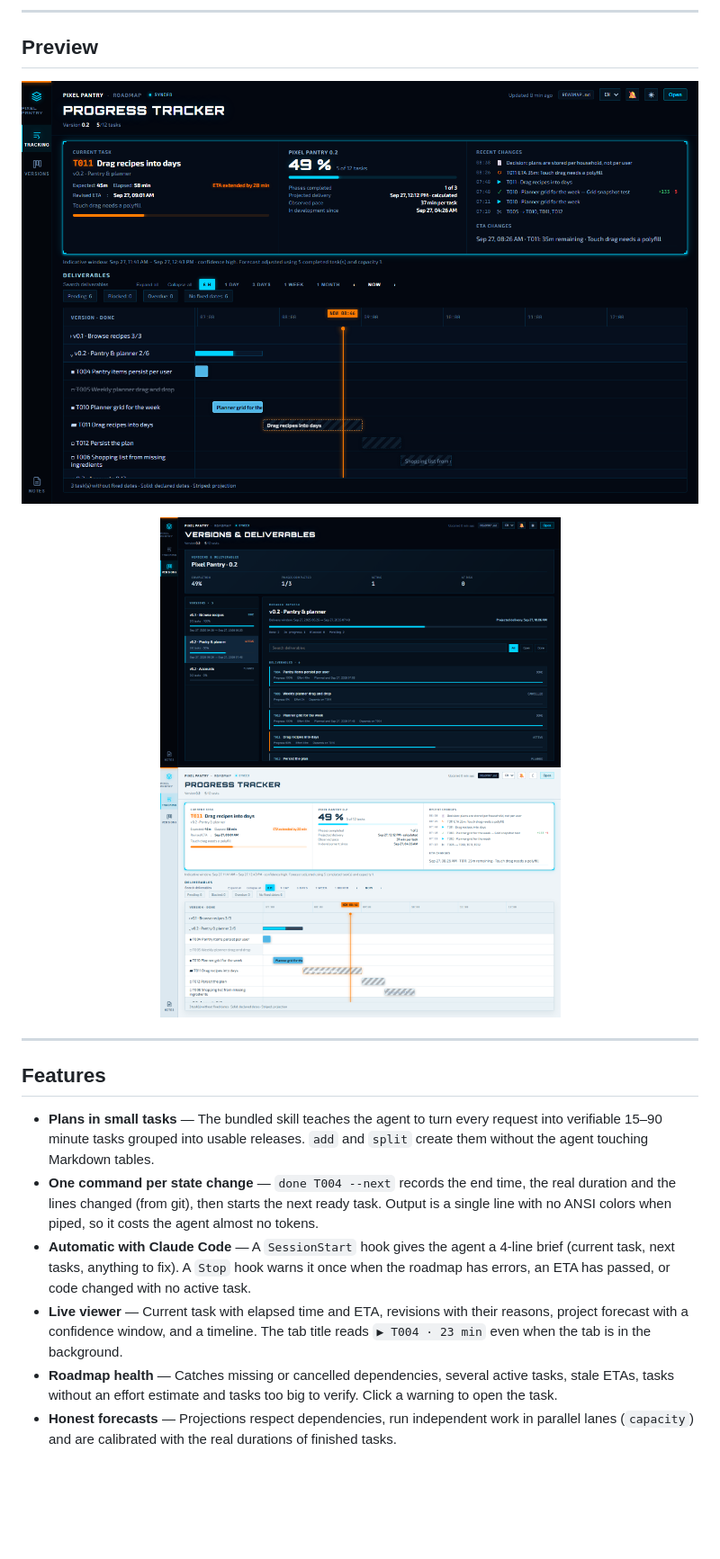
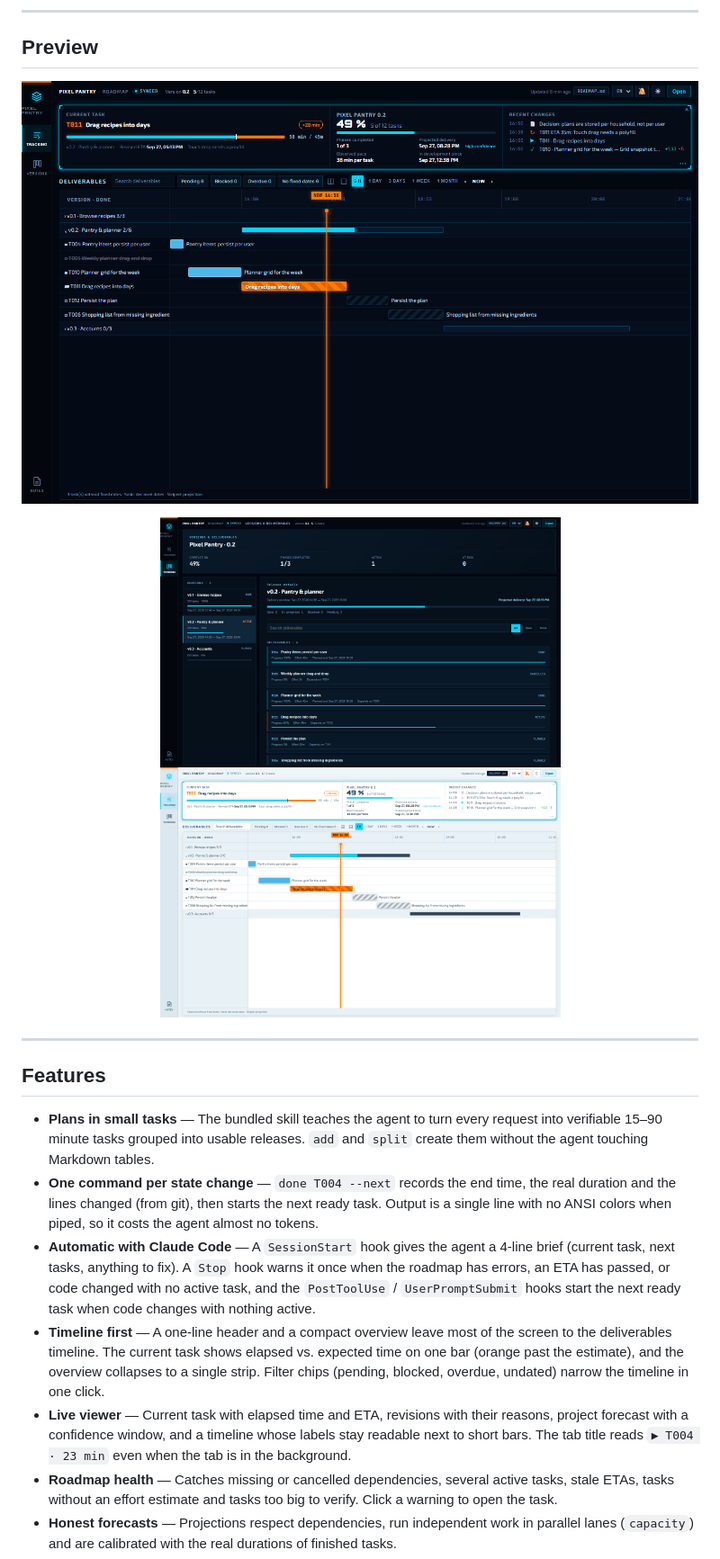
Before and after one commit to DesvoSoft/visual-roadmap, a Markdown page: README.md, the part around one of its changes. Shown at 90% size. Drawn GitHub-style; pictures changed too: assets/screenshots/tracking-light.png, assets/screenshots/tracking.png, assets/screenshots/versions.png; blank space fills up the shorter version.

```diff
--- a/README.md
+++ b/README.md
@@ -51,8 +51,9 @@ There are no accounts and no services. The roadmap is a Markdown file you own, a
 
 - **Plans in small tasks** — The bundled skill teaches the agent to turn every request into verifiable 15–90 minute tasks grouped into usable releases. `add` and `split` create them without the agent touching Markdown tables.
 - **One command per state change** — `done T004 --next` records the end time, the real duration and the lines changed (from git), then starts the next ready task. Output is a single line with no ANSI colors when piped, so it costs the agent almost no tokens.
-- **Automatic with Claude Code** — A `SessionStart` hook gives the agent a 4-line brief (current task, next tasks, anything to fix). A `Stop` hook warns it once when the roadmap has errors, an ETA has passed, or code changed with no active task.
-- **Live viewer** — Current task with elapsed time and ETA, revisions with their reasons, project forecast with a confidence window, and a timeline. The tab title reads `▶ T004 · 23 min` even when the tab is in the background.
+- **Automatic with Claude Code** — A `SessionStart` hook gives the agent a 4-line brief (current task, next tasks, anything to fix). A `Stop` hook warns it once when the roadmap has errors, an ETA has passed, or code changed with no active task, and the `PostToolUse` / `UserPromptSubmit` hooks start the next ready task when code changes with nothing active.
+- **Timeline first** — A one-line header and a compact overview leave most of the screen to the deliverables timeline. The current task shows elapsed vs. expected time on one bar (orange past the estimate), and the overview collapses to a single strip. Filter chips (pending, blocked, overdue, undated) narrow the timeline in one click.
+- **Live viewer** — Current task with elapsed time and ETA, revisions with their reasons, project forecast with a confidence window, and a timeline whose labels stay readable next to short bars. The tab title reads `▶ T004 · 23 min` even when the tab is in the background.
 - **Roadmap health** — Catches missing or cancelled dependencies, several active tasks, stale ETAs, tasks without an effort estimate and tasks too big to verify. Click a warning to open the task.
 - **Honest forecasts** — Projections respect dependencies, run independent work in parallel lanes (`capacity`) and are calibrated with the real durations of finished tasks.
 - **Git-aware** — The last commit shows in the header, and commits that mention a task ID (`T004: …`) are listed in that task's detail.
```
Also changed, not shown: other parts of README.md (+17 -0 lines), 6 other files.
